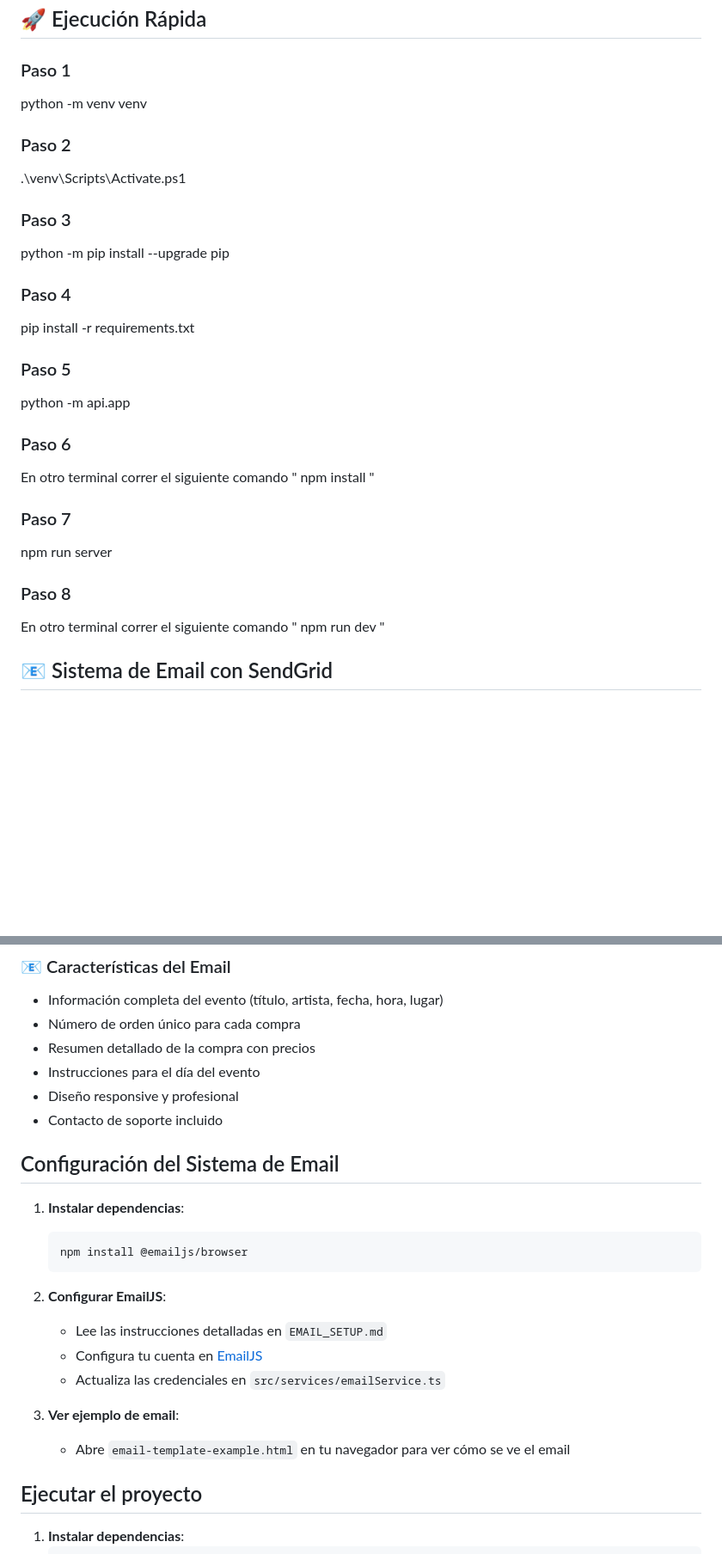
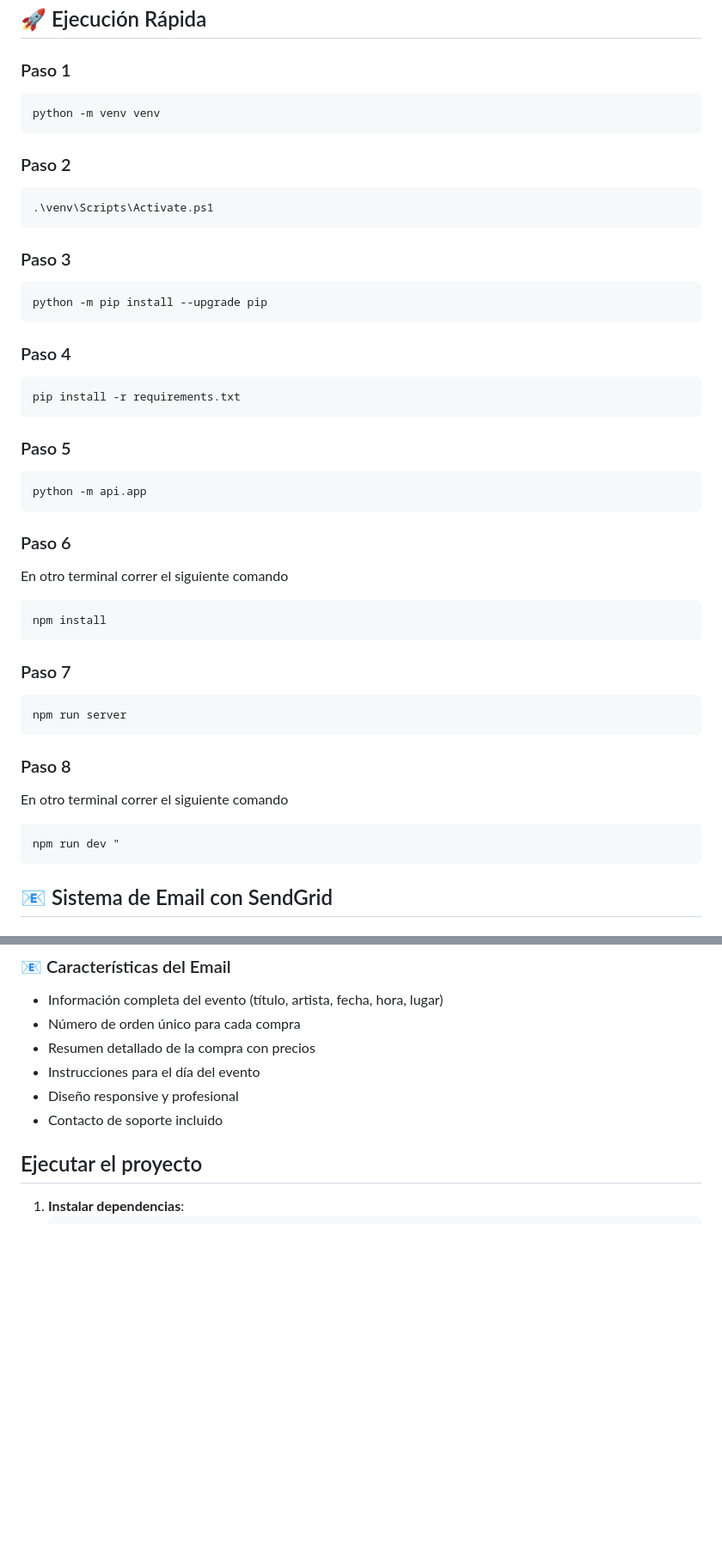
Before and after one commit to DoriaJacke/IngSoft1V1, a Markdown page: README.md, 2 parts joined by grey strips. Shown at 86% size. Drawn GitHub-style; blank space fills up the shorter version.

````diff
--- a/README.md
+++ b/README.md
@@ -26,29 +26,39 @@ Esta es una aplicación web para la venta de entradas de eventos que incluye un
 ## 🚀 Ejecución Rápida
 
 ### Paso 1
+   ```bash
 python -m venv venv
-
+   ```
 ### Paso 2
+   ```bash
 .\venv\Scripts\Activate.ps1
-
+   ```
 ### Paso 3
+   ```bash
 python -m pip install --upgrade pip
-
+   ```
 ### Paso 4
+   ```bash
 pip install -r requirements.txt
-
+   ```
 ### Paso 5
+   ```bash
 python -m api.app
-
+   ```
 ### Paso 6
-En otro terminal correr el siguiente comando " npm install "
-
+En otro terminal correr el siguiente comando
+   ```bash
+npm install
+   ```
 ### Paso 7
+   ```bash
 npm run server
-
+   ```
 ### Paso 8
-En otro terminal correr el siguiente comando  " npm run dev "
-
+En otro terminal correr el siguiente comando
+   ```bash
+npm run dev "
+   ```
 ## 📧 Sistema de Email con SendGrid
 
 ### Funcionalidades
@@ -67,20 +77,6 @@ En otro terminal correr el siguiente comando  " npm run dev "
 - Diseño responsive y profesional
 - Contacto de soporte incluido
 
-## Configuración del Sistema de Email
-
-1. **Instalar dependencias**:
-   ```bash
-   npm install @emailjs/browser
-   ```
-
-2. **Configurar EmailJS**:
-   - Lee las instrucciones detalladas en `EMAIL_SETUP.md`
-   - Configura tu cuenta en [EmailJS](https://www.emailjs.com/)
-   - Actualiza las credenciales en `src/services/emailService.ts`
-
-3. **Ver ejemplo de email**:
-   - Abre `email-template-example.html` en tu navegador para ver cómo se ve el email
 
 ## Ejecutar el proyecto
 
````
